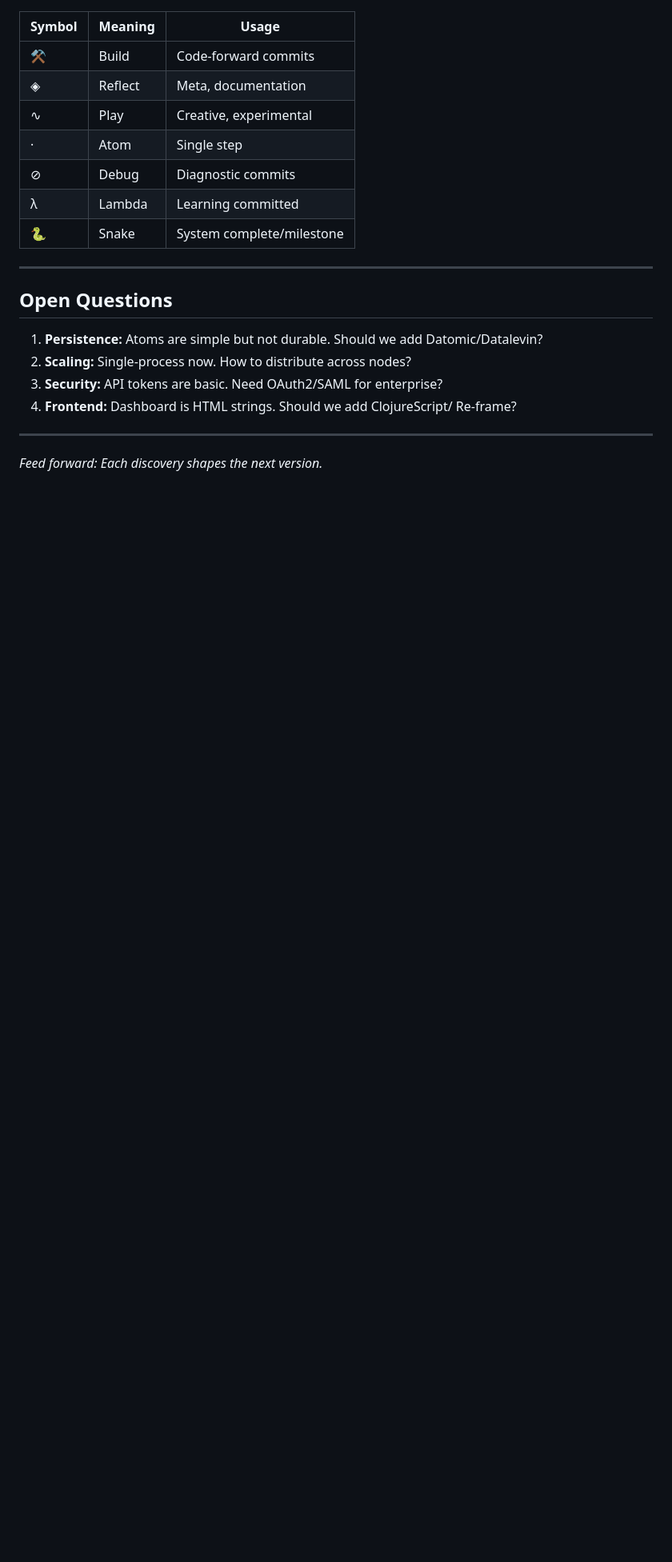
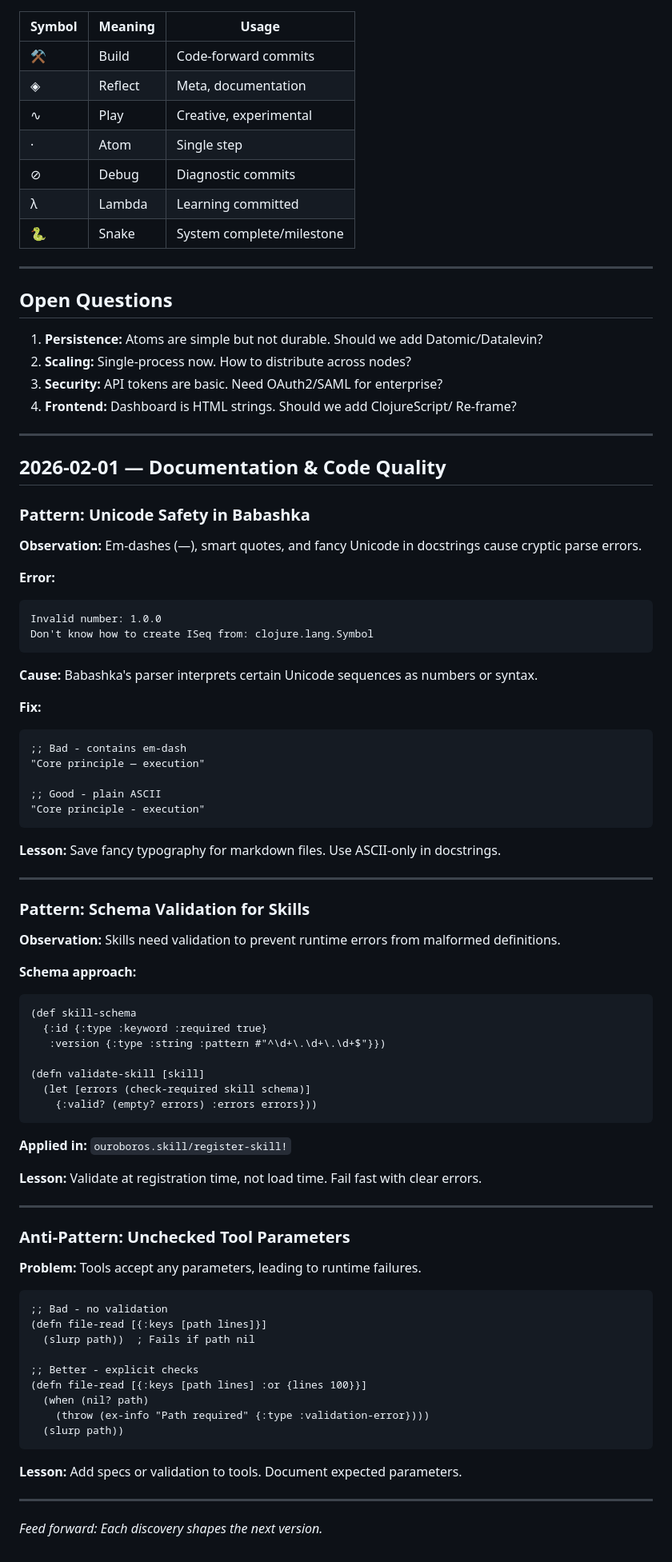
Before and after one commit to davidwuchn/ouroboros-v1, a Markdown page: LEARNING.md, the part around the change. Shown at 80% size. GitHub-like rendering; blank space fills up the shorter version.

Commit message:
◈ Documentation cleanup - Add missing P0 features and recent learnings
README.md:
- Add Safety and Extensibility to capabilities table
- Add P0 safety examples (allowlist, sandbox, skills)
- Update design principles

LEARNING.md:
- Add Unicode safety pattern (Babashka docstring gotcha)
- Add Schema validation pattern for skills
- Add Unchecked tool parameters anti-pattern

STATE.md:
- Update timestamp with latest features

Total: 82 lines added across 3 files.

````diff
--- a/LEARNING.md
+++ b/LEARNING.md
@@ -222,4 +222,72 @@ Human → Chat → Agent → Tools → Query → Engine
 
 ---
 
+## 2026-02-01 — Documentation & Code Quality
+
+### Pattern: Unicode Safety in Babashka
+
+**Observation:** Em-dashes (—), smart quotes, and fancy Unicode in docstrings cause cryptic parse errors.
+
+**Error:**
+```
+Invalid number: 1.0.0
+Don't know how to create ISeq from: clojure.lang.Symbol
+```
+
+**Cause:** Babashka's parser interprets certain Unicode sequences as numbers or syntax.
+
+**Fix:**
+```clojure
+;; Bad - contains em-dash
+"Core principle — execution"
+
+;; Good - plain ASCII
+"Core principle - execution"
+```
+
+**Lesson:** Save fancy typography for markdown files. Use ASCII-only in docstrings.
+
+---
+
+### Pattern: Schema Validation for Skills
+
+**Observation:** Skills need validation to prevent runtime errors from malformed definitions.
+
+**Schema approach:**
+```clojure
+(def skill-schema
+  {:id {:type :keyword :required true}
+   :version {:type :string :pattern #"^\d+\.\d+\.\d+$"}})
+
+(defn validate-skill [skill]
+  (let [errors (check-required skill schema)]
+    {:valid? (empty? errors) :errors errors}))
+```
+
+**Applied in:** `ouroboros.skill/register-skill!`
+
+**Lesson:** Validate at registration time, not load time. Fail fast with clear errors.
+
+---
+
+### Anti-Pattern: Unchecked Tool Parameters
+
+**Problem:** Tools accept any parameters, leading to runtime failures.
+
+```clojure
+;; Bad - no validation
+(defn file-read [{:keys [path lines]}]
+  (slurp path))  ; Fails if path nil
+
+;; Better - explicit checks
+(defn file-read [{:keys [path lines] :or {lines 100}}]
+  (when (nil? path)
+    (throw (ex-info "Path required" {:type :validation-error})))
+  (slurp path))
+```
+
+**Lesson:** Add specs or validation to tools. Document expected parameters.
+
+---
+
 *Feed forward: Each discovery shapes the next version.*
````
Also changed, not shown: README.md (+13 -1 lines), STATE.md (+1 -1 lines).
